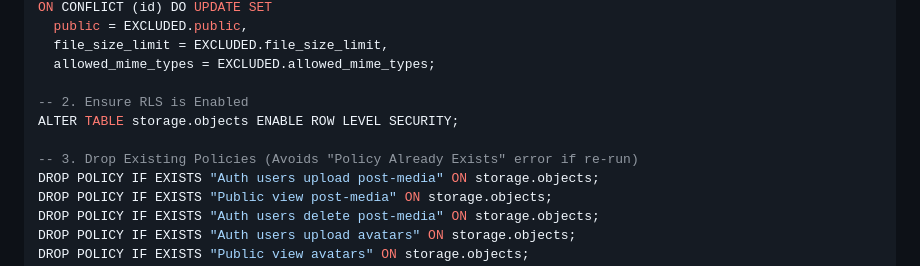
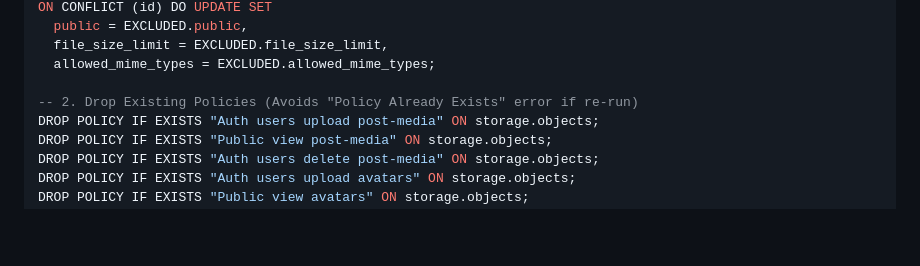
Before and after one commit to swapnilnaik29/Dharashiv-Foundation, a Markdown page: setup.md, the part around the change. Drawn GitHub-style; blank space fills up the shorter version.

Commit message:
fix(docs): remove ALTER TABLE storage.objects to resolve permission error in Supabase

```diff
--- a/setup.md
+++ b/setup.md
@@ -399,10 +399,7 @@ ON CONFLICT (id) DO UPDATE SET
   file_size_limit = EXCLUDED.file_size_limit,
   allowed_mime_types = EXCLUDED.allowed_mime_types;
 
--- 2. Ensure RLS is Enabled
-ALTER TABLE storage.objects ENABLE ROW LEVEL SECURITY;
-
--- 3. Drop Existing Policies (Avoids "Policy Already Exists" error if re-run)
+-- 2. Drop Existing Policies (Avoids "Policy Already Exists" error if re-run)
 DROP POLICY IF EXISTS "Auth users upload post-media" ON storage.objects;
 DROP POLICY IF EXISTS "Public view post-media" ON storage.objects;
 DROP POLICY IF EXISTS "Auth users delete post-media" ON storage.objects;
```
